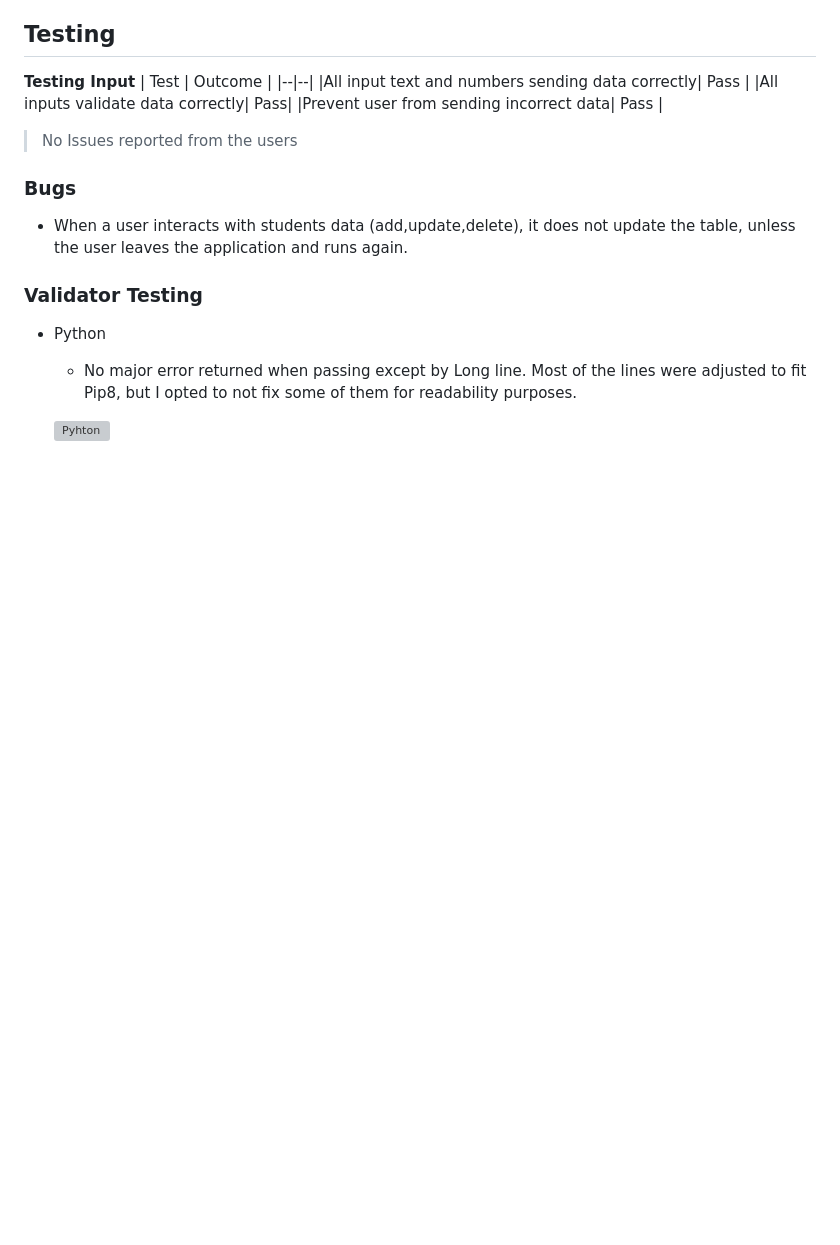
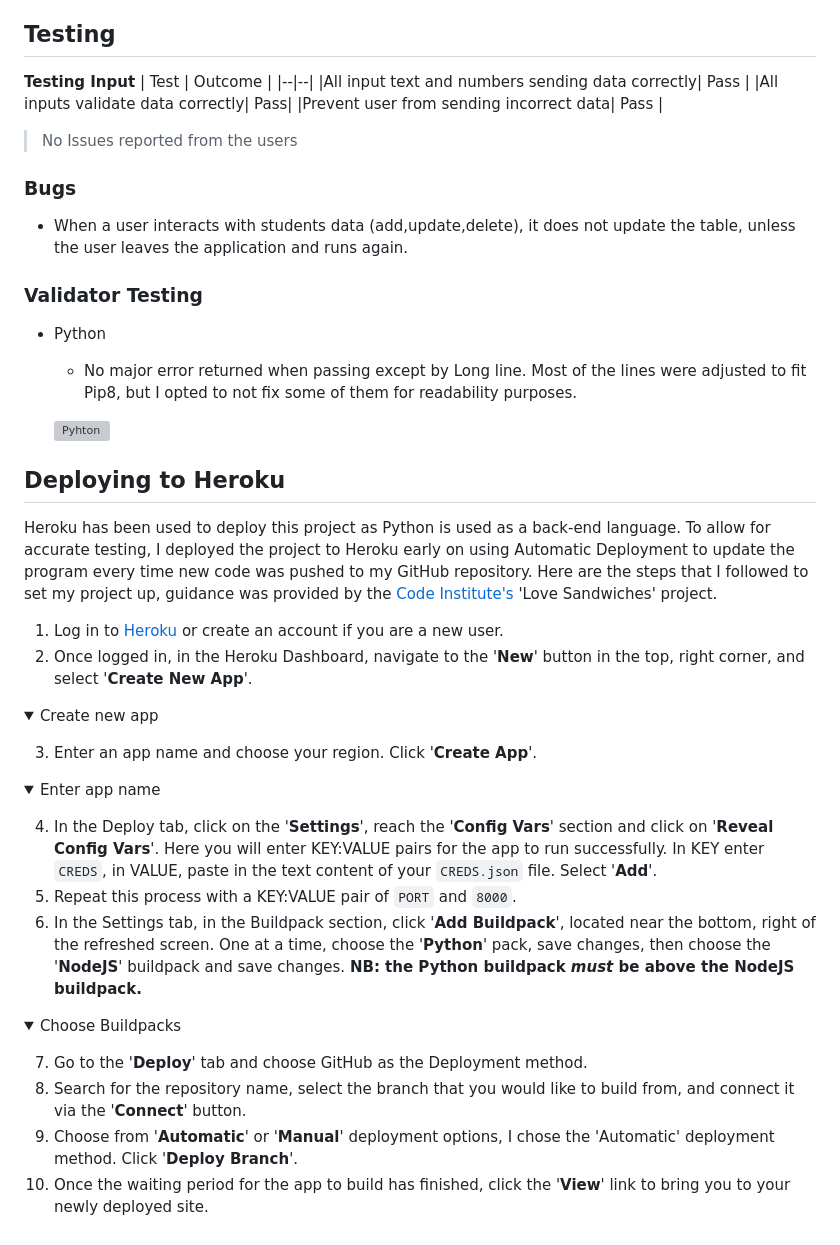
Before and after one commit to Jonatas-01/Star-School, a Markdown page: README.md, the part around the change. Drawn GitHub-style; folded sections open; blank space fills up the shorter version; grey boxes are pictures that could not be loaded.

Commit message:
docs: Add deployment section to README

```diff
--- a/README.md
+++ b/README.md
@@ -124,3 +124,31 @@ Access data from googlesheets (view only): [Google Sheets Data]()
     - No major error returned when passing except by Long line. Most of the lines were adjusted to fit Pip8, but I opted to not fix some of them for readability purposes.
 
     ![Pyhton]()
+
+## Deploying to Heroku
+
+Heroku has been used to deploy this project as Python is used as a back-end language. To allow for accurate testing, I deployed the project to Heroku early on using Automatic Deployment to update the program every time new code was pushed to my GitHub repository. Here are the steps that I followed to set my project up, guidance was provided by the [Code Institute's](https://codeinstitute.net/ie/) 'Love Sandwiches' project.
+
+1. Log in to [Heroku](https://id.heroku.com/login) or create an account if you are a new user.
+2. Once logged in, in the Heroku Dashboard, navigate to the '**New**' button in the top, right corner, and select '**Create New App**'.
+<details>
+<summary>Create new app</summary>
+</details>
+
+3. Enter an app name and choose your region. Click '**Create App**'.
+<details>
+<summary>Enter app name</summary>
+</details>
+
+4. In the Deploy tab, click on the '**Settings**', reach the '**Config Vars**' section and click on '**Reveal Config Vars**'. Here you will enter KEY:VALUE pairs for the app to run successfully. In KEY enter `CREDS`, in VALUE, paste in the text content of your `CREDS.json` file. Select '**Add**'.
+5. Repeat this process with a KEY:VALUE pair of `PORT` and `8000`.
+6. In the Settings tab, in the Buildpack section, click '**Add Buildpack**', located near the bottom, right of the refreshed screen. One at a time, choose the '**Python**' pack, save changes, then choose the '**NodeJS**' buildpack and save changes. **NB: the Python buildpack _must_ be above the NodeJS buildpack.**
+
+<details>
+<summary>Choose Buildpacks</summary>
+</details>
+
+7. Go to the '**Deploy**' tab and choose GitHub as the Deployment method.
+8. Search for the repository name, select the branch that you would like to build from, and connect it via the '**Connect**' button.
+9. Choose from '**Automatic**' or '**Manual**' deployment options, I chose the 'Automatic' deployment method. Click '**Deploy Branch**'.
+10. Once the waiting period for the app to build has finished, click the '**View**' link to bring you to your newly deployed site.
```
